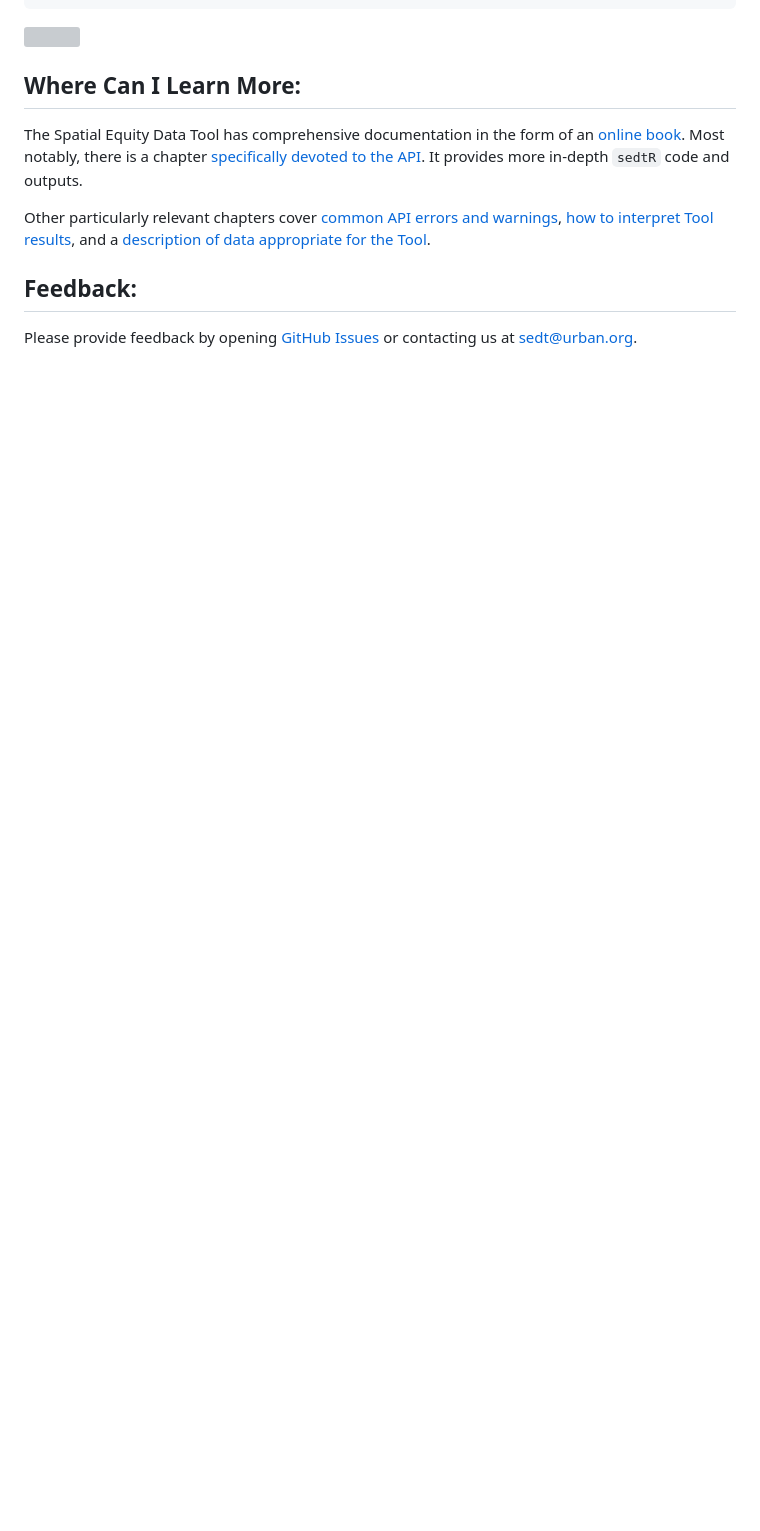
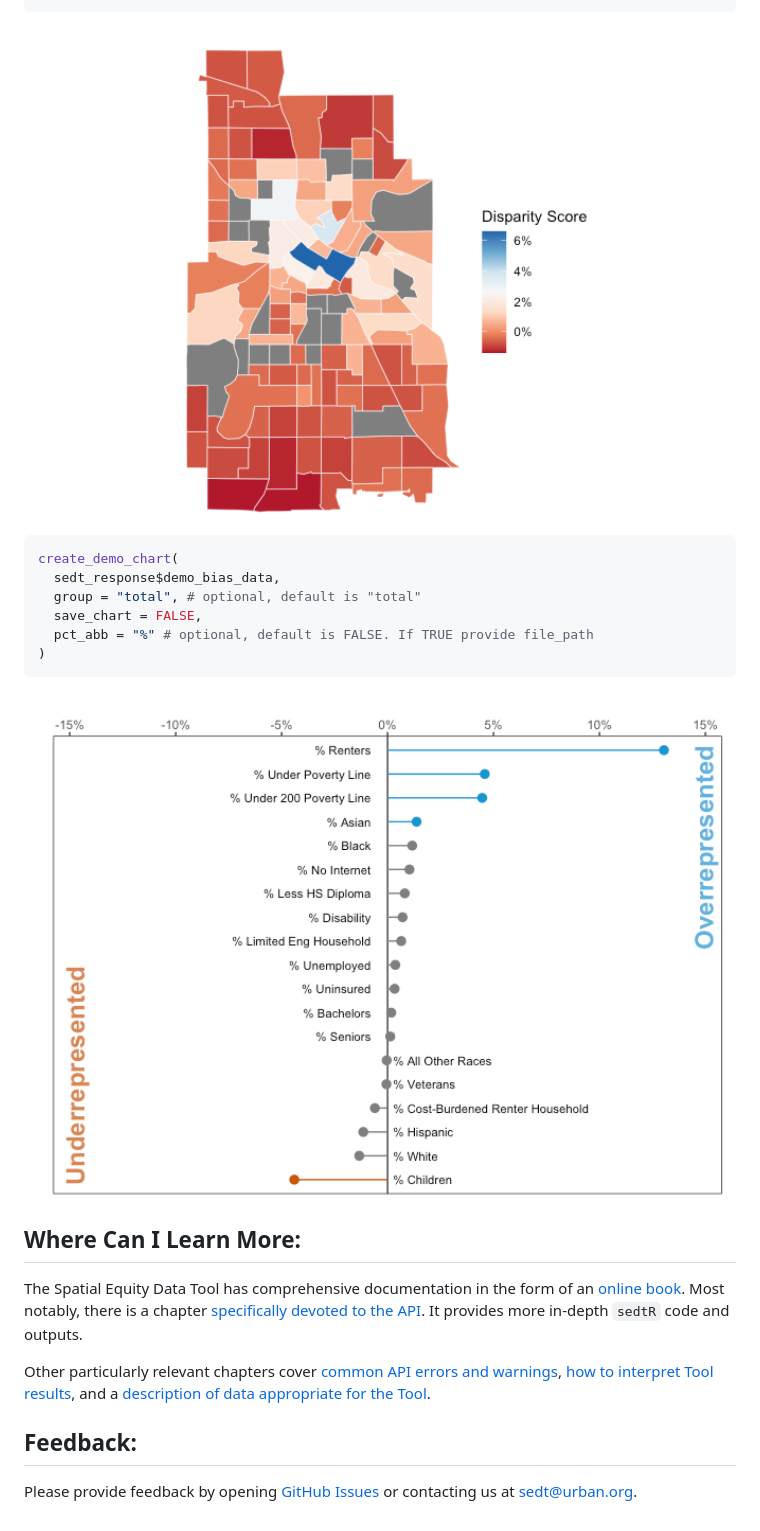
Before and after one commit to UrbanInstitute/sedtR, a Markdown page: README.md, the part around the change printed below. GitHub-like rendering; pictures changed too: man/figures/README-unnamed-chunk-6-1.png (added), man/figures/README-unnamed-chunk-7-1.png (added); blank space fills up the shorter version; grey boxes are pictures that could not be loaded.

````diff
--- a/README.md
+++ b/README.md
@@ -191,6 +196,17 @@ create_demo_chart(sedt_response$demo_bias_data,
 ```
 
 <img src="man/figures/README-unnamed-chunk-6-1.png" width="100%" />
+
+``` r
+create_demo_chart(
+  sedt_response$demo_bias_data,
+  group = "total", # optional, default is "total"
+  save_chart = FALSE,
+  pct_abb = "%" # optional, default is FALSE. If TRUE provide file_path
+)
+```
+
+<img src="man/figures/README-unnamed-chunk-7-1.png" width="100%" />
 
 ## Where Can I Learn More:
 
````
Also changed, not shown: other parts of README.md (+64 -59 lines), man/figures/README-unnamed-chunk-5-1.png (added), 1 other file.
